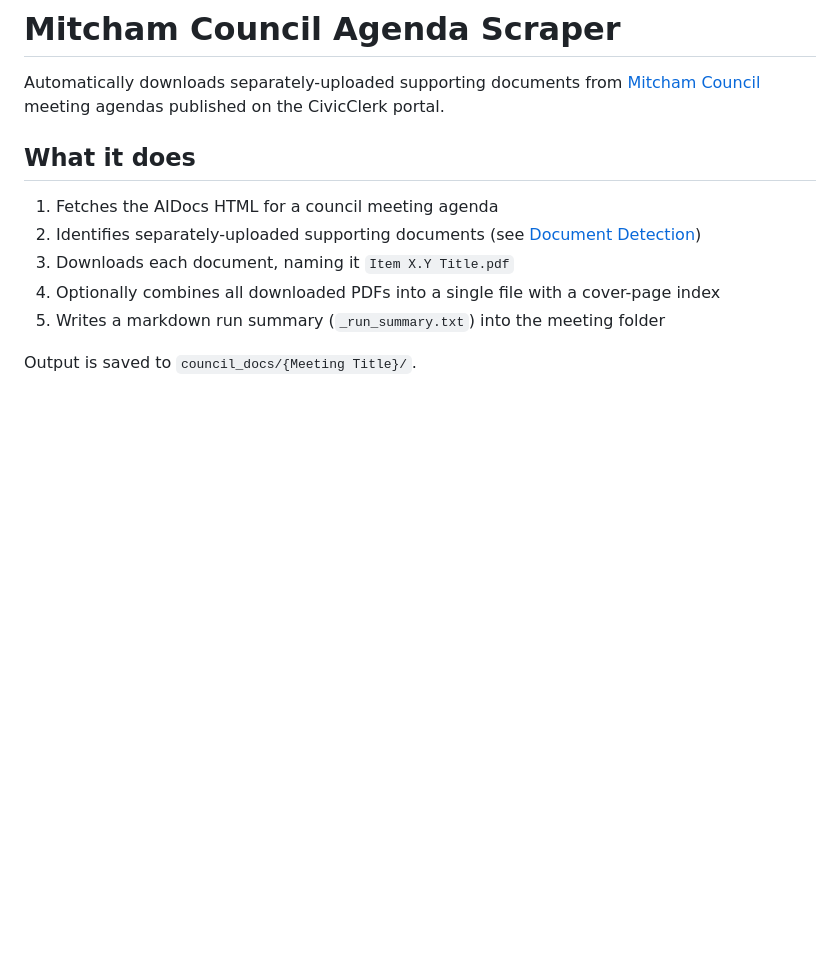
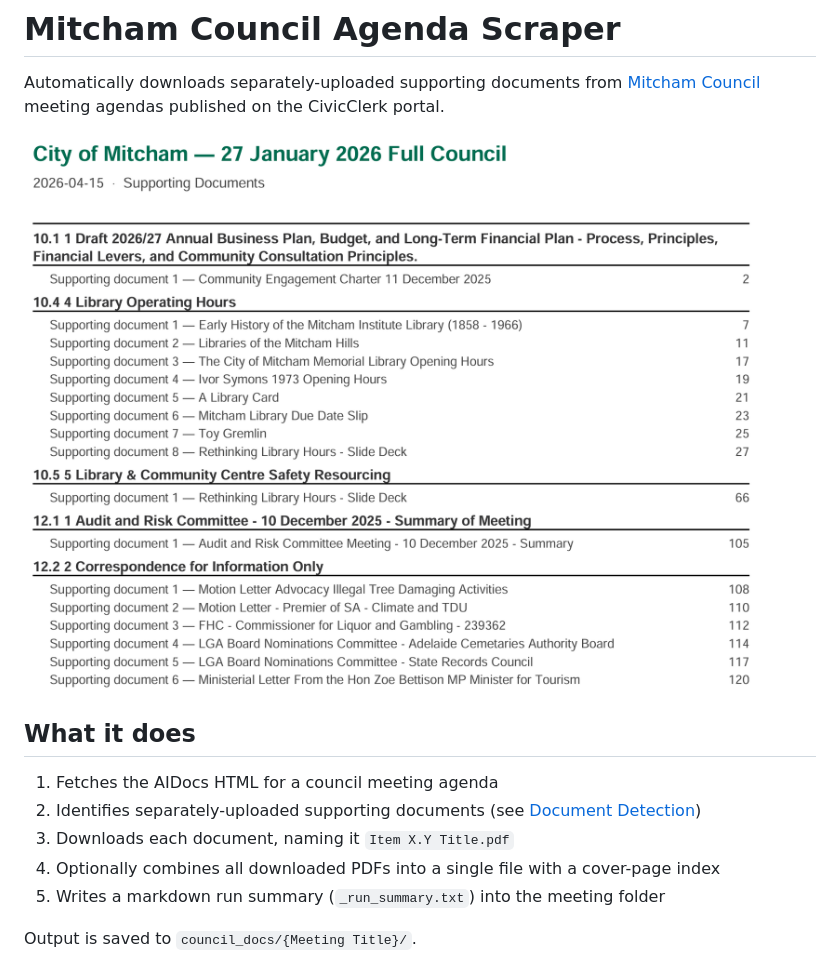
Before and after one commit to dpkruse/mitcham-council-scraper, a Markdown page: README.md, the part around the change. Drawn GitHub-style; pictures changed too: sample Screenshot 2026-04-15 180405.png (added); blank space fills up the shorter version.

```diff
--- a/README.md
+++ b/README.md
@@ -3,6 +3,8 @@
 Automatically downloads separately-uploaded supporting documents from
 [Mitcham Council](https://www.mitchamcouncil.sa.gov.au) meeting agendas
 published on the CivicClerk portal.
+
+![Sample combined PDF index page](sample%20Screenshot%202026-04-15%20180405.png)
 
 ## What it does
 
```
Also changed, not shown: 1 other file.
